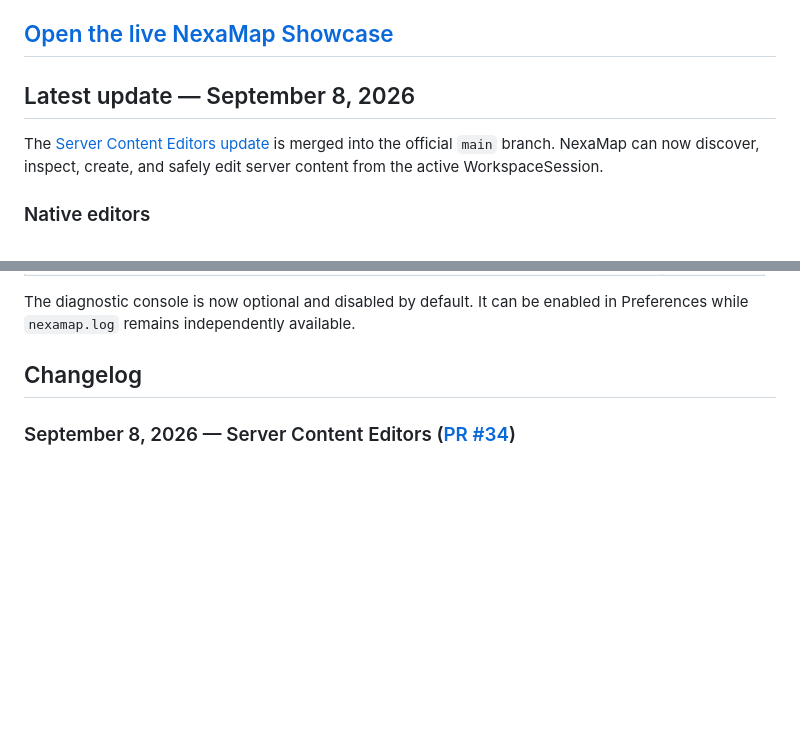
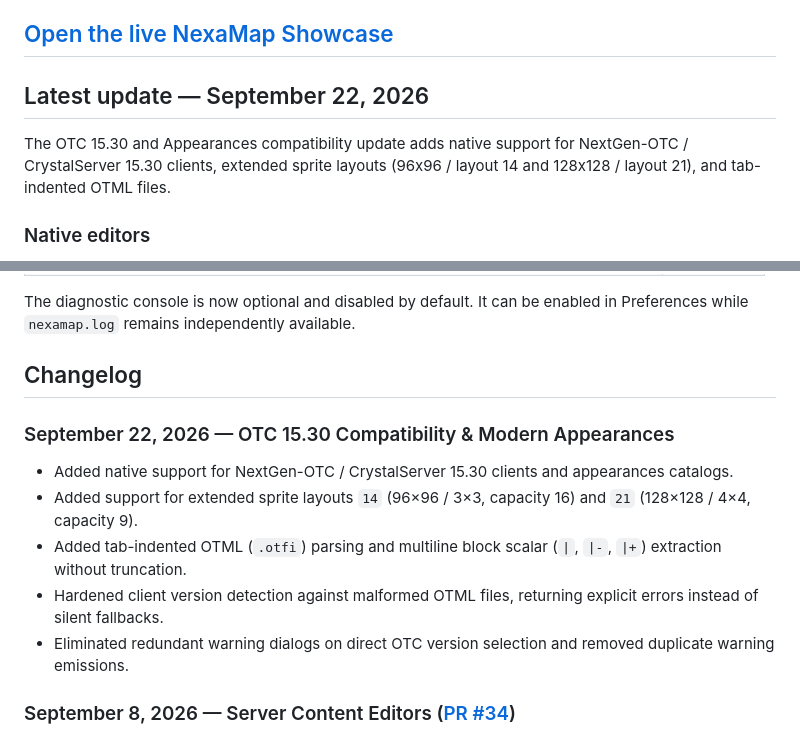
Before and after one commit to Mateuzkl/NexaMap-Showcase, a Markdown page: README.md, 2 parts joined by grey strips. GitHub-like rendering; blank space fills up the shorter version.

Commit message:
docs: add release notes for OTC 15.30 and modern appearances support

```diff
--- a/README.md
+++ b/README.md
@@ -8,9 +8,9 @@ This repository hosts the bilingual public showcase and release history for [Nex
 
 ## [Open the live NexaMap Showcase](https://mateuzkl.github.io/NexaMap-Showcase/)
 
-## Latest update — September 8, 2026
+## Latest update — September 22, 2026
 
-The [Server Content Editors update](https://github.com/Mateuzkl/NexaMap-Editor/pull/34) is merged into the official `main` branch. NexaMap can now discover, inspect, create, and safely edit server content from the active WorkspaceSession.
+The OTC 15.30 and Appearances compatibility update adds native support for NextGen-OTC / CrystalServer 15.30 clients, extended sprite layouts (96x96 / layout 14 and 128x128 / layout 21), and tab-indented OTML files.
 
 ### Native editors
 
@@ -49,6 +49,14 @@ Users can draw affected tiles, choose exactly one center, select a destination l
 The diagnostic console is now optional and disabled by default. It can be enabled in Preferences while `nexamap.log` remains independently available.
 
 ## Changelog
+
+### September 22, 2026 — OTC 15.30 Compatibility & Modern Appearances
+
+- Added native support for NextGen-OTC / CrystalServer 15.30 clients and appearances catalogs.
+- Added support for extended sprite layouts `14` (96×96 / 3×3, capacity 16) and `21` (128×128 / 4×4, capacity 9).
+- Added tab-indented OTML (`.otfi`) parsing and multiline block scalar (`|`, `|-`, `|+`) extraction without truncation.
+- Hardened client version detection against malformed OTML files, returning explicit errors instead of silent fallbacks.
+- Eliminated redundant warning dialogs on direct OTC version selection and removed duplicate warning emissions.
 
 ### September 8, 2026 — Server Content Editors ([PR #34](https://github.com/Mateuzkl/NexaMap-Editor/pull/34))
 
```
